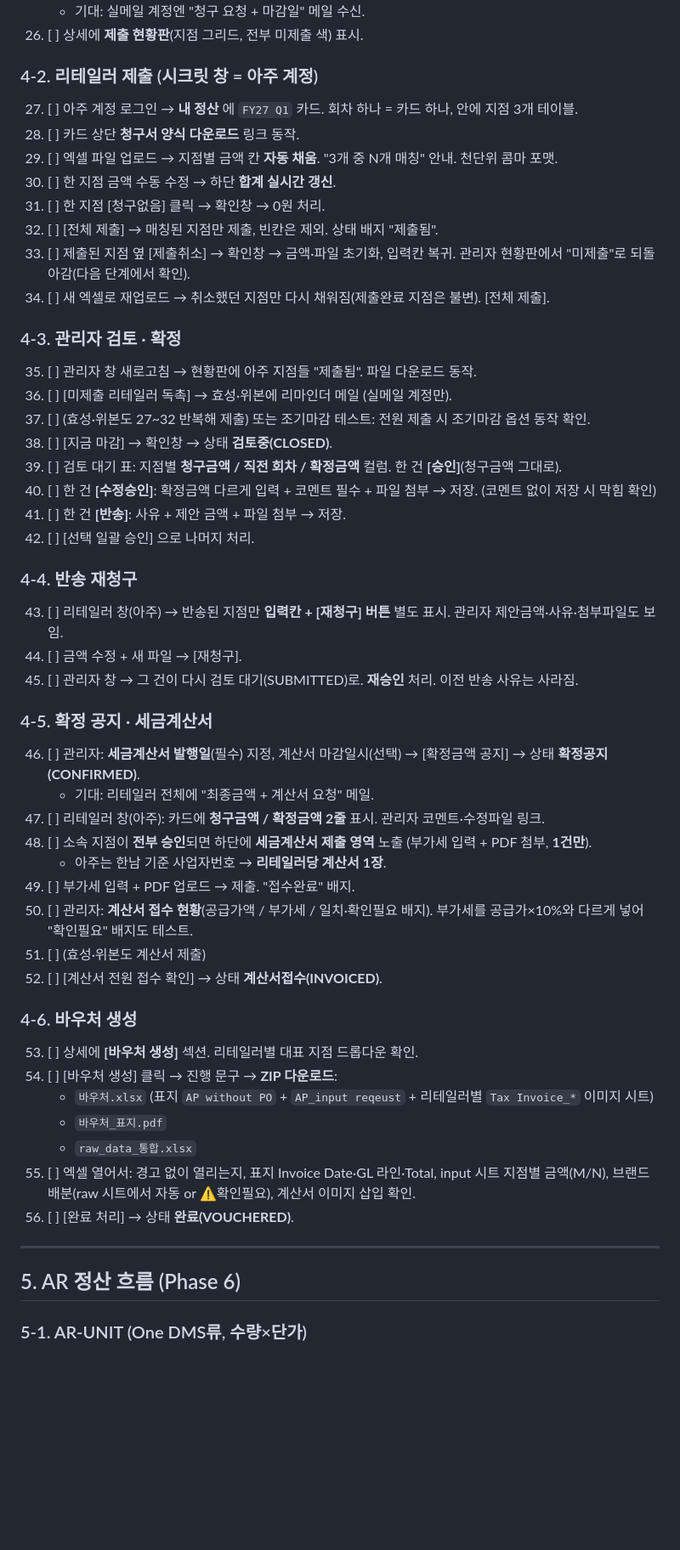
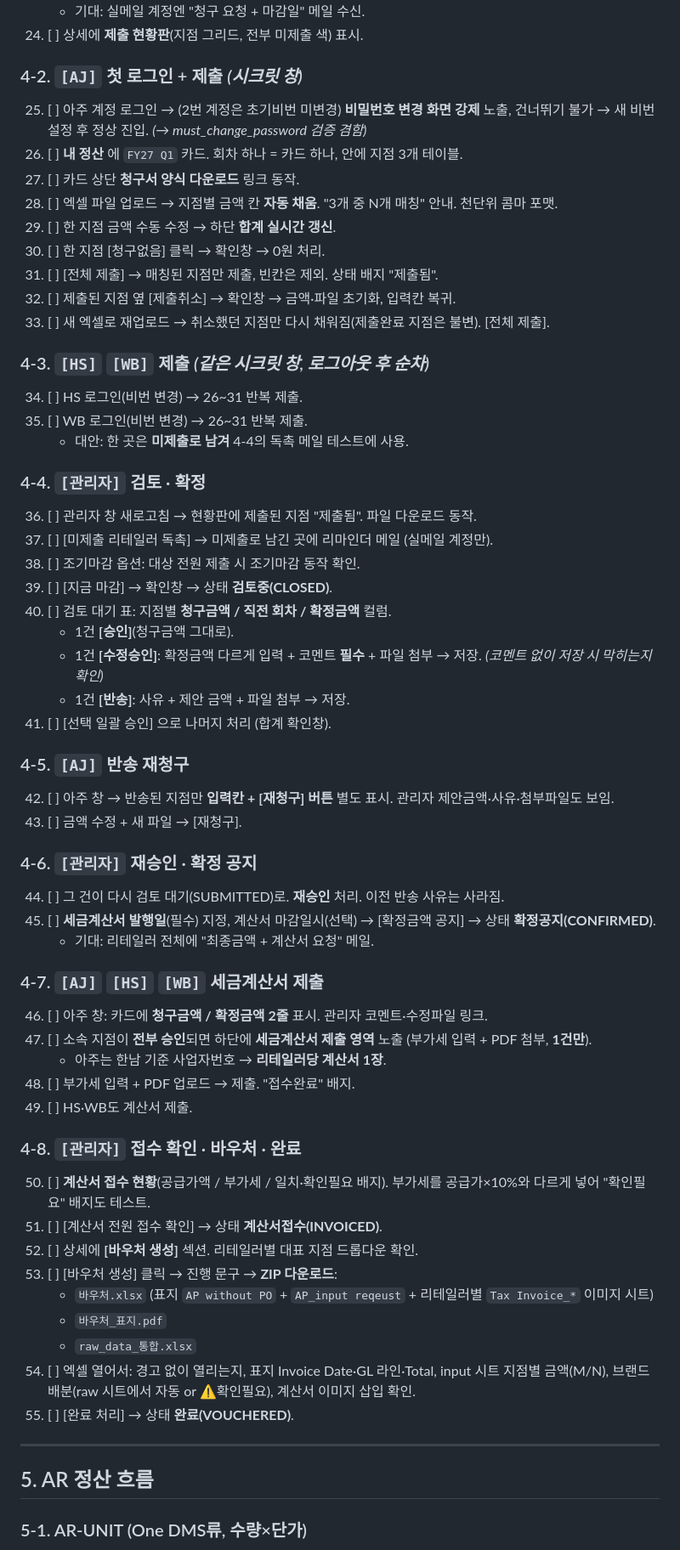
Before and after one commit to YoungJung-AI/jlrk-settlement, a Markdown page: docs/full-test-scenario.md, the part around one of its changes. Shown at 85% size. Rendered like a GitHub page; blank space fills up the shorter version.

```diff
--- a/docs/full-test-scenario.md
+++ b/docs/full-test-scenario.md
@@ -81,53 +86,62 @@
     - 기대: 실메일 계정엔 "청구 요청 + 마감일" 메일 수신.
-26. [ ] 상세에 **제출 현황판**(지점 그리드, 전부 미제출 색) 표시.
+24. [ ] 상세에 **제출 현황판**(지점 그리드, 전부 미제출 색) 표시.
 
-### 4-2. 리테일러 제출 (시크릿 창 = 아주 계정)
-27. [ ] 아주 계정 로그인 → **내 정산** 에 `FY27 Q1` 카드. 회차 하나 = 카드 하나, 안에 지점 3개 테이블.
-28. [ ] 카드 상단 **청구서 양식 다운로드** 링크 동작.
-29. [ ] 엑셀 파일 업로드 → 지점별 금액 칸 **자동 채움**. "3개 중 N개 매칭" 안내. 천단위 콤마 포맷.
-30. [ ] 한 지점 금액 수동 수정 → 하단 **합계 실시간 갱신**.
-31. [ ] 한 지점 [청구없음] 클릭 → 확인창 → 0원 처리.
-32. [ ] [전체 제출] → 매칭된 지점만 제출, 빈칸은 제외. 상태 배지 "제출됨".
-33. [ ] 제출된 지점 옆 [제출취소] → 확인창 → 금액·파일 초기화, 입력칸 복귀. 관리자 현황판에서 "미제출"로 되돌아감(다음 단계에서 확인).
-34. [ ] 새 엑셀로 재업로드 → 취소했던 지점만 다시 채워짐(제출완료 지점은 불변). [전체 제출].
+### 4-2. `[AJ]` 첫 로그인 + 제출  *(시크릿 창)*
+25. [ ] 아주 계정 로그인 → (2번 계정은 초기비번 미변경) **비밀번호 변경 화면 강제** 노출, 건너뛰기 불가 → 새 비번 설정 후 정상 진입. *(→ must_change_password 검증 겸함)*
+26. [ ] **내 정산** 에 `FY27 Q1` 카드. 회차 하나 = 카드 하나, 안에 지점 3개 테이블.
+27. [ ] 카드 상단 **청구서 양식 다운로드** 링크 동작.
+28. [ ] 엑셀 파일 업로드 → 지점별 금액 칸 **자동 채움**. "3개 중 N개 매칭" 안내. 천단위 콤마 포맷.
+29. [ ] 한 지점 금액 수동 수정 → 하단 **합계 실시간 갱신**.
+30. [ ] 한 지점 [청구없음] 클릭 → 확인창 → 0원 처리.
+31. [ ] [전체 제출] → 매칭된 지점만 제출, 빈칸은 제외. 상태 배지 "제출됨".
+32. [ ] 제출된 지점 옆 [제출취소] → 확인창 → 금액·파일 초기화, 입력칸 복귀.
+33. [ ] 새 엑셀로 재업로드 → 취소했던 지점만 다시 채워짐(제출완료 지점은 불변). [전체 제출].
 
-### 4-3. 관리자 검토 · 확정
-35. [ ] 관리자 창 새로고침 → 현황판에 아주 지점들 "제출됨". 파일 다운로드 동작.
-36. [ ] [미제출 리테일러 독촉] → 효성·위본에 리마인더 메일 (실메일 계정만).
-37. [ ] (효성·위본도 27~32 반복해 제출) 또는 조기마감 테스트: 전원 제출 시 조기마감 옵션 동작 확인.
-38. [ ] [지금 마감] → 확인창 → 상태 **검토중(CLOSED)**.
-39. [ ] 검토 대기 표: 지점별 **청구금액 / 직전 회차 / 확정금액** 컬럼. 한 건 **[승인]**(청구금액 그대로).
-40. [ ] 한 건 **[수정승인]**: 확정금액 다르게 입력 + 코멘트 필수 + 파일 첨부 → 저장. (코멘트 없이 저장 시 막힘 확인)
-41. [ ] 한 건 **[반송]**: 사유 + 제안 금액 + 파일 첨부 → 저장.
-42. [ ] [선택 일괄 승인] 으로 나머지 처리.
+### 4-3. `[HS]` `[WB]` 제출  *(같은 시크릿 창, 로그아웃 후 순차)*
+34. [ ] HS 로그인(비번 변경) → 26~31 반복 제출.
+35. [ ] WB 로그인(비번 변경) → 26~31 반복 제출.
+    - 대안: 한 곳은 **미제출로 남겨** 4-4의 독촉 메일 테스트에 사용.
 
-### 4-4. 반송 재청구
-43. [ ] 리테일러 창(아주) → 반송된 지점만 **입력칸 + [재청구] 버튼** 별도 표시. 관리자 제안금액·사유·첨부파일도 보임.
-44. [ ] 금액 수정 + 새 파일 → [재청구].
-45. [ ] 관리자 창 → 그 건이 다시 검토 대기(SUBMITTED)로. **재승인** 처리. 이전 반송 사유는 사라짐.
+### 4-4. `[관리자]` 검토 · 확정
+36. [ ] 관리자 창 새로고침 → 현황판에 제출된 지점 "제출됨". 파일 다운로드 동작.
+37. [ ] [미제출 리테일러 독촉] → 미제출로 남긴 곳에 리마인더 메일 (실메일 계정만).
+38. [ ] 조기마감 옵션: 대상 전원 제출 시 조기마감 동작 확인.
+39. [ ] [지금 마감] → 확인창 → 상태 **검토중(CLOSED)**.
+40. [ ] 검토 대기 표: 지점별 **청구금액 / 직전 회차 / 확정금액** 컬럼.
+    - 1건 **[승인]**(청구금액 그대로).
+    - 1건 **[수정승인]**: 확정금액 다르게 입력 + 코멘트 **필수** + 파일 첨부 → 저장. *(코멘트 없이 저장 시 막히는지 확인)*
+    - 1건 **[반송]**: 사유 + 제안 금액 + 파일 첨부 → 저장.
+41. [ ] [선택 일괄 승인] 으로 나머지 처리 (합계 확인창).
 
-### 4-5. 확정 공지 · 세금계산서
-46. [ ] 관리자: **세금계산서 발행일**(필수) 지정, 계산서 마감일시(선택) → [확정금액 공지] → 상태 **확정공지(CONFIRMED)**.
+### 4-5. `[AJ]` 반송 재청구
+42. [ ] 아주 창 → 반송된 지점만 **입력칸 + [재청구] 버튼** 별도 표시. 관리자 제안금액·사유·첨부파일도 보임.
+43. [ ] 금액 수정 + 새 파일 → [재청구].
+
+### 4-6. `[관리자]` 재승인 · 확정 공지
+44. [ ] 그 건이 다시 검토 대기(SUBMITTED)로. **재승인** 처리. 이전 반송 사유는 사라짐.
+45. [ ] **세금계산서 발행일**(필수) 지정, 계산서 마감일시(선택) → [확정금액 공지] → 상태 **확정공지(CONFIRMED)**.
     - 기대: 리테일러 전체에 "최종금액 + 계산서 요청" 메일.
-47. [ ] 리테일러 창(아주): 카드에 **청구금액 / 확정금액 2줄** 표시. 관리자 코멘트·수정파일 링크.
-48. [ ] 소속 지점이 **전부 승인**되면 하단에 **세금계산서 제출 영역** 노출 (부가세 입력 + PDF 첨부, **1건만**).
+
+### 4-7. `[AJ]` `[HS]` `[WB]` 세금계산서 제출
+46. [ ] 아주 창: 카드에 **청구금액 / 확정금액 2줄** 표시. 관리자 코멘트·수정파일 링크.
+47. [ ] 소속 지점이 **전부 승인**되면 하단에 **세금계산서 제출 영역** 노출 (부가세 입력 + PDF 첨부, **1건만**).
     - 아주는 한남 기준 사업자번호 → **리테일러당 계산서 1장**.
-49. [ ] 부가세 입력 + PDF 업로드 → 제출. "접수완료" 배지.
-50. [ ] 관리자: **계산서 접수 현황**(공급가액 / 부가세 / 일치·확인필요 배지). 부가세를 공급가×10%와 다르게 넣어 "확인필요" 배지도 테스트.
-51. [ ] (효성·위본도 계산서 제출)
-52. [ ] [계산서 전원 접수 확인] → 상태 **계산서접수(INVOICED)**.
+48. [ ] 부가세 입력 + PDF 업로드 → 제출. "접수완료" 배지.
+49. [ ] HS·WB도 계산서 제출.
 
-### 4-6. 바우처 생성
-53. [ ] 상세에 **[바우처 생성]** 섹션. 리테일러별 대표 지점 드롭다운 확인.
-54. [ ] [바우처 생성] 클릭 → 진행 문구 → **ZIP 다운로드**:
+### 4-8. `[관리자]` 접수 확인 · 바우처 · 완료
+50. [ ] **계산서 접수 현황**(공급가액 / 부가세 / 일치·확인필요 배지). 부가세를 공급가×10%와 다르게 넣어 "확인필요" 배지도 테스트.
+51. [ ] [계산서 전원 접수 확인] → 상태 **계산서접수(INVOICED)**.
+52. [ ] 상세에 **[바우처 생성]** 섹션. 리테일러별 대표 지점 드롭다운 확인.
+53. [ ] [바우처 생성] 클릭 → 진행 문구 → **ZIP 다운로드**:
     - `바우처.xlsx` (표지 `AP without PO` + `AP_input reqeust` + 리테일러별 `Tax Invoice_*` 이미지 시트)
     - `바우처_표지.pdf`
     - `raw_data_통합.xlsx`
-55. [ ] 엑셀 열어서: 경고 없이 열리는지, 표지 Invoice Date·GL 라인·Total, input 시트 지점별 금액(M/N), 브랜드 배분(raw 시트에서 자동 or ⚠️확인필요), 계산서 이미지 삽입 확인.
-56. [ ] [완료 처리] → 상태 **완료(VOUCHERED)**.
+54. [ ] 엑셀 열어서: 경고 없이 열리는지, 표지 Invoice Date·GL 라인·Total, input 시트 지점별 금액(M/N), 브랜드 배분(raw 시트에서 자동 or ⚠️확인필요), 계산서 이미지 삽입 확인.
+55. [ ] [완료 처리] → 상태 **완료(VOUCHERED)**.
 
 ---
 
-## 5. AR 정산 흐름 (Phase 6)
+## 5. AR 정산 흐름
 
 ### 5-1. AR-UNIT (One DMS류, 수량×단가)
```
Also changed, not shown: other parts of docs/full-test-scenario.md (+86 -65 lines).
